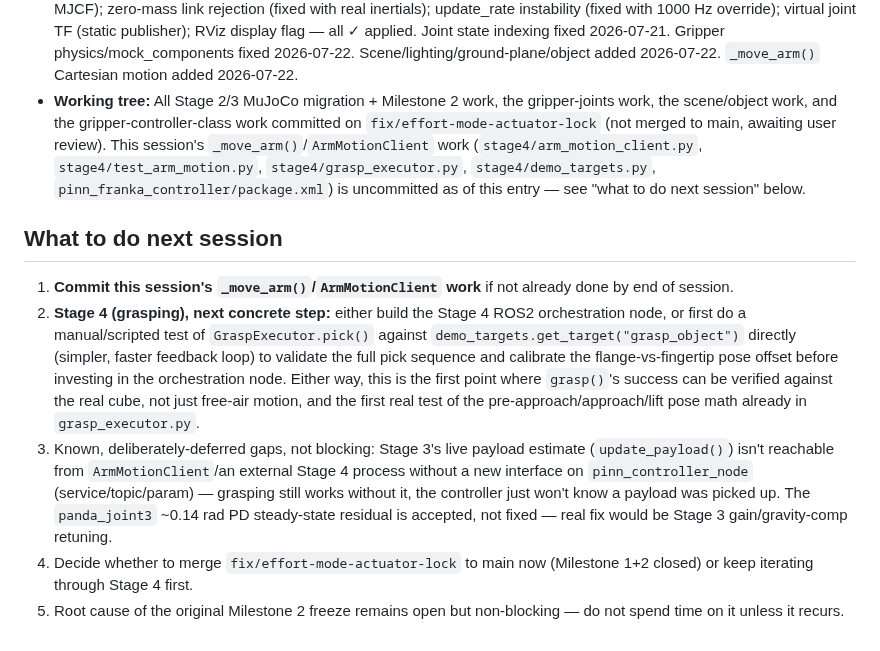
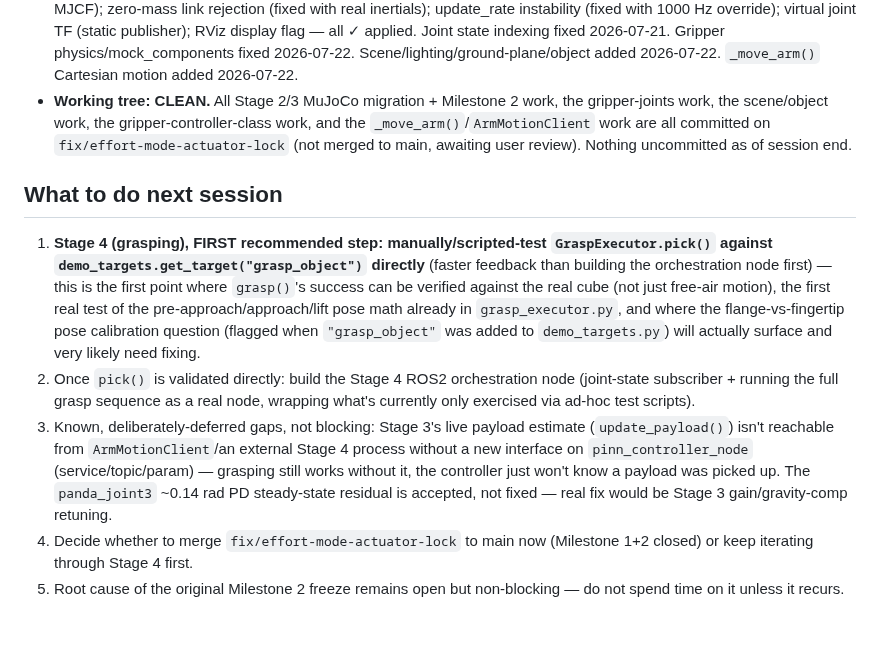
Before and after one commit to hugodurieux/PIIN_FRANKA, a Markdown page: SESSION.md, the part around the change. GitHub-like rendering.

Commit message:
docs(session): fix stale uncommitted-work notes for end-of-session handoff
SESSION.md and PROJECT_STATE.md both still said this session's _move_arm()
work was uncommitted -- it was committed in e662b0a/a33d9a9 earlier. Also
fixed a duplicate list-item number in SESSION.md's next-session TODO and
reordered it to lead with the recommended next step (testing pick() against
grasp_object directly, rather than jumping straight to the orchestration
node).

Co-Authored-By: Claude Sonnet 5 <noreply@anthropic.com>

```diff
--- a/SESSION.md
+++ b/SESSION.md
@@ -234,11 +234,11 @@ If grep finds nothing, scroll `Terminal 1`'s scrollback (the terminal running `m
   - A "did not converge / timed out" failure with no further diagnostic detail is not enough to distinguish "genuinely broken" from "just needed more time" from "close enough, tolerance was too tight" — logging the actual final per-value error (not just pass/fail) was what actually let 2026-07-22's `ArmMotionClient` debugging converge in 3 rounds instead of guessing indefinitely. Apply this same instinct to any future timeout-based check in this project.
 - **Environment fix (carry forward):** Always ensure `ros-jazzy-ros2controlcli` is installed.
 - **MuJoCo-specific issues (carry forward from prior sessions):** URDF-to-MJCF conversion bug (workaround: static MJCF); zero-mass link rejection (fixed with real inertials); update_rate instability (fixed with 1000 Hz override); virtual joint TF (static publisher); RViz display flag — all ✓ applied. Joint state indexing fixed 2026-07-21. Gripper physics/mock_components fixed 2026-07-22. Scene/lighting/ground-plane/object added 2026-07-22. `_move_arm()` Cartesian motion added 2026-07-22.
-- **Working tree:** All Stage 2/3 MuJoCo migration + Milestone 2 work, the gripper-joints work, the scene/object work, and the gripper-controller-class work committed on `fix/effort-mode-actuator-lock` (not merged to main, awaiting user review). This session's `_move_arm()`/`ArmMotionClient` work (`stage4/arm_motion_client.py`, `stage4/test_arm_motion.py`, `stage4/grasp_executor.py`, `stage4/demo_targets.py`, `pinn_franka_controller/package.xml`) is uncommitted as of this entry — see "what to do next session" below.
+- **Working tree: CLEAN.** All Stage 2/3 MuJoCo migration + Milestone 2 work, the gripper-joints work, the scene/object work, the gripper-controller-class work, and the `_move_arm()`/`ArmMotionClient` work are all committed on `fix/effort-mode-actuator-lock` (not merged to main, awaiting user review). Nothing uncommitted as of session end.
 
 ## What to do next session
-1. **Commit this session's `_move_arm()`/`ArmMotionClient` work** if not already done by end of session.
-2. **Stage 4 (grasping), next concrete step:** either build the Stage 4 ROS2 orchestration node, or first do a manual/scripted test of `GraspExecutor.pick()` against `demo_targets.get_target("grasp_object")` directly (simpler, faster feedback loop) to validate the full pick sequence and calibrate the flange-vs-fingertip pose offset before investing in the orchestration node. Either way, this is the first point where `grasp()`'s success can be verified against the real cube, not just free-air motion, and the first real test of the pre-approach/approach/lift pose math already in `grasp_executor.py`.
+1. **Stage 4 (grasping), FIRST recommended step: manually/scripted-test `GraspExecutor.pick()` against `demo_targets.get_target("grasp_object")` directly** (faster feedback than building the orchestration node first) — this is the first point where `grasp()`'s success can be verified against the real cube (not just free-air motion), the first real test of the pre-approach/approach/lift pose math already in `grasp_executor.py`, and where the flange-vs-fingertip pose calibration question (flagged when `"grasp_object"` was added to `demo_targets.py`) will actually surface and very likely need fixing.
+2. Once `pick()` is validated directly: build the Stage 4 ROS2 orchestration node (joint-state subscriber + running the full grasp sequence as a real node, wrapping what's currently only exercised via ad-hoc test scripts).
 3. Known, deliberately-deferred gaps, not blocking: Stage 3's live payload estimate (`update_payload()`) isn't reachable from `ArmMotionClient`/an external Stage 4 process without a new interface on `pinn_controller_node` (service/topic/param) — grasping still works without it, the controller just won't know a payload was picked up. The `panda_joint3` ~0.14 rad PD steady-state residual is accepted, not fixed — real fix would be Stage 3 gain/gravity-comp retuning.
-3. Decide whether to merge `fix/effort-mode-actuator-lock` to main now (Milestone 1+2 closed) or keep iterating through Stage 4 first.
-4. Root cause of the original Milestone 2 freeze remains open but non-blocking — do not spend time on it unless it recurs.
+4. Decide whether to merge `fix/effort-mode-actuator-lock` to main now (Milestone 1+2 closed) or keep iterating through Stage 4 first.
+5. Root cause of the original Milestone 2 freeze remains open but non-blocking — do not spend time on it unless it recurs.
```
Also changed, not shown: tracking/PROJECT_STATE.md (+1 -1 lines).
